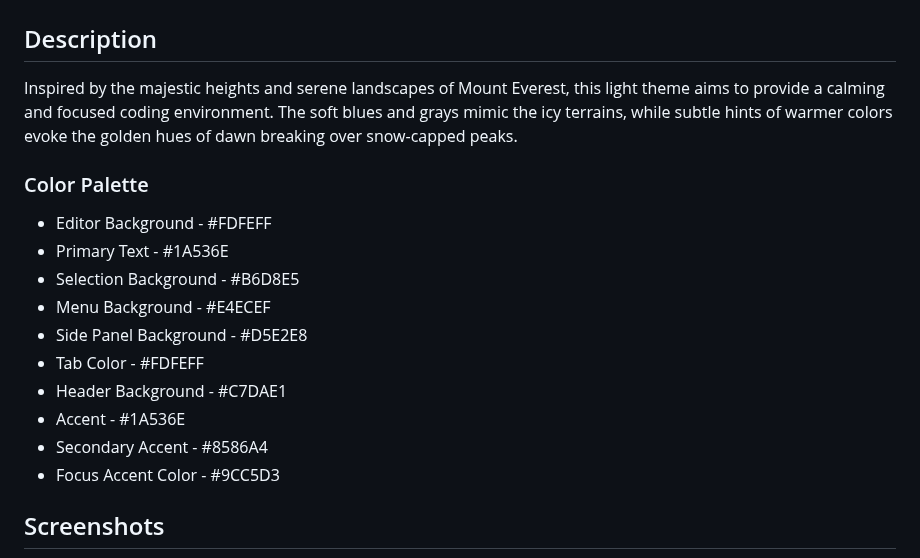
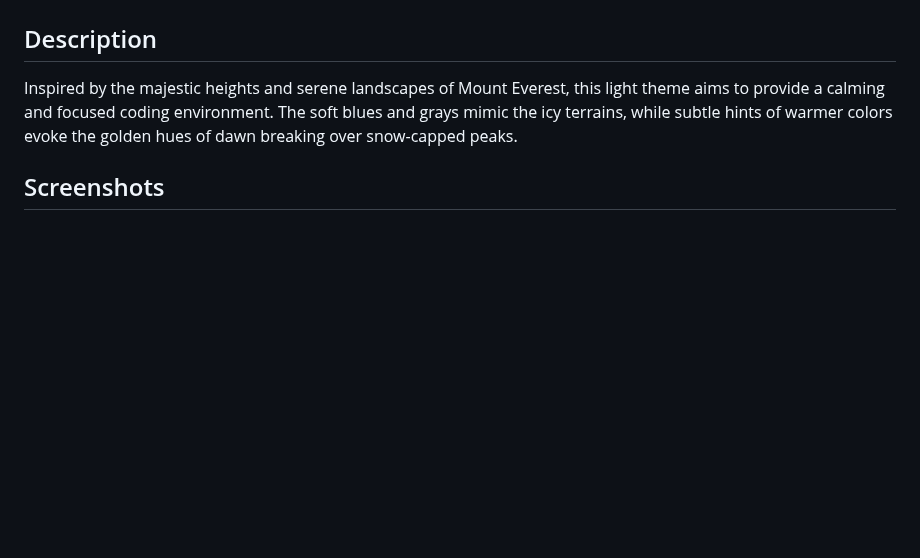
Before and after one commit to codigrate/jetbrains-themes, a Markdown page: everest-theme/README.md, the part around one of its changes. GitHub-like rendering; blank space fills up the shorter version.

```diff
--- a/everest-theme/README.md
+++ b/everest-theme/README.md
@@ -18,19 +18,6 @@ Inspired by the majestic heights and serene landscapes of Mount Everest, this li
 focused coding environment. The soft blues and grays mimic the icy terrains, while subtle hints of warmer colors evoke
 the golden hues of dawn breaking over snow-capped peaks.
 
-### Color Palette
-
-* Editor Background - #FDFEFF
-* Primary Text - #1A536E
-* Selection Background - #B6D8E5
-* Menu Background - #E4ECEF
-* Side Panel Background - #D5E2E8
-* Tab Color - #FDFEFF
-* Header Background - #C7DAE1
-* Accent - #1A536E
-* Secondary Accent - #8586A4
-* Focus Accent Color - #9CC5D3
-
 ## Screenshots
 
 <img src="./screenshot-1.png" alt="screenshot">
```
Also changed, not shown: other parts of everest-theme/README.md (+15 -0 lines), everest-theme/color-palette.png (added), 1 other file.
